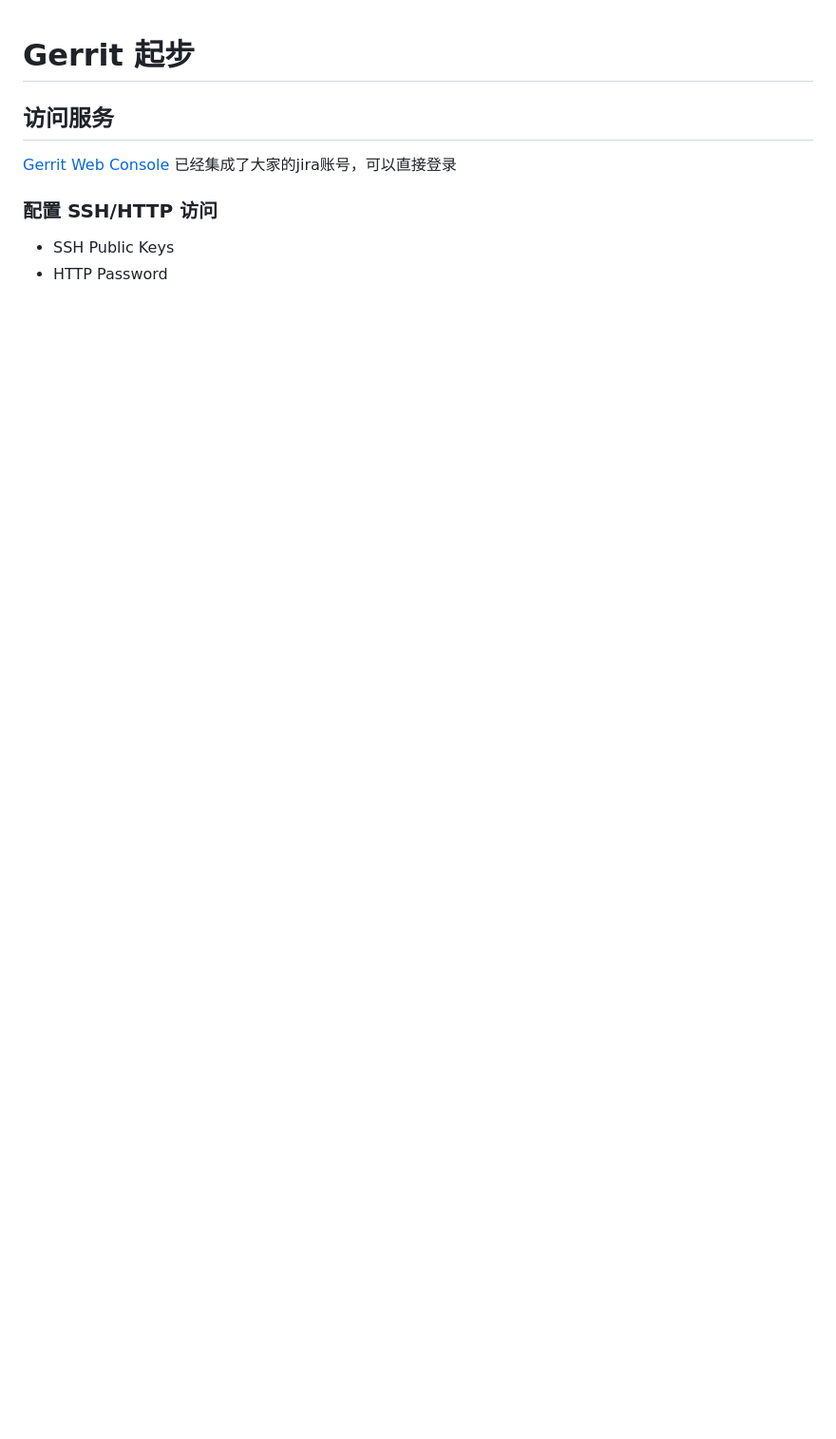
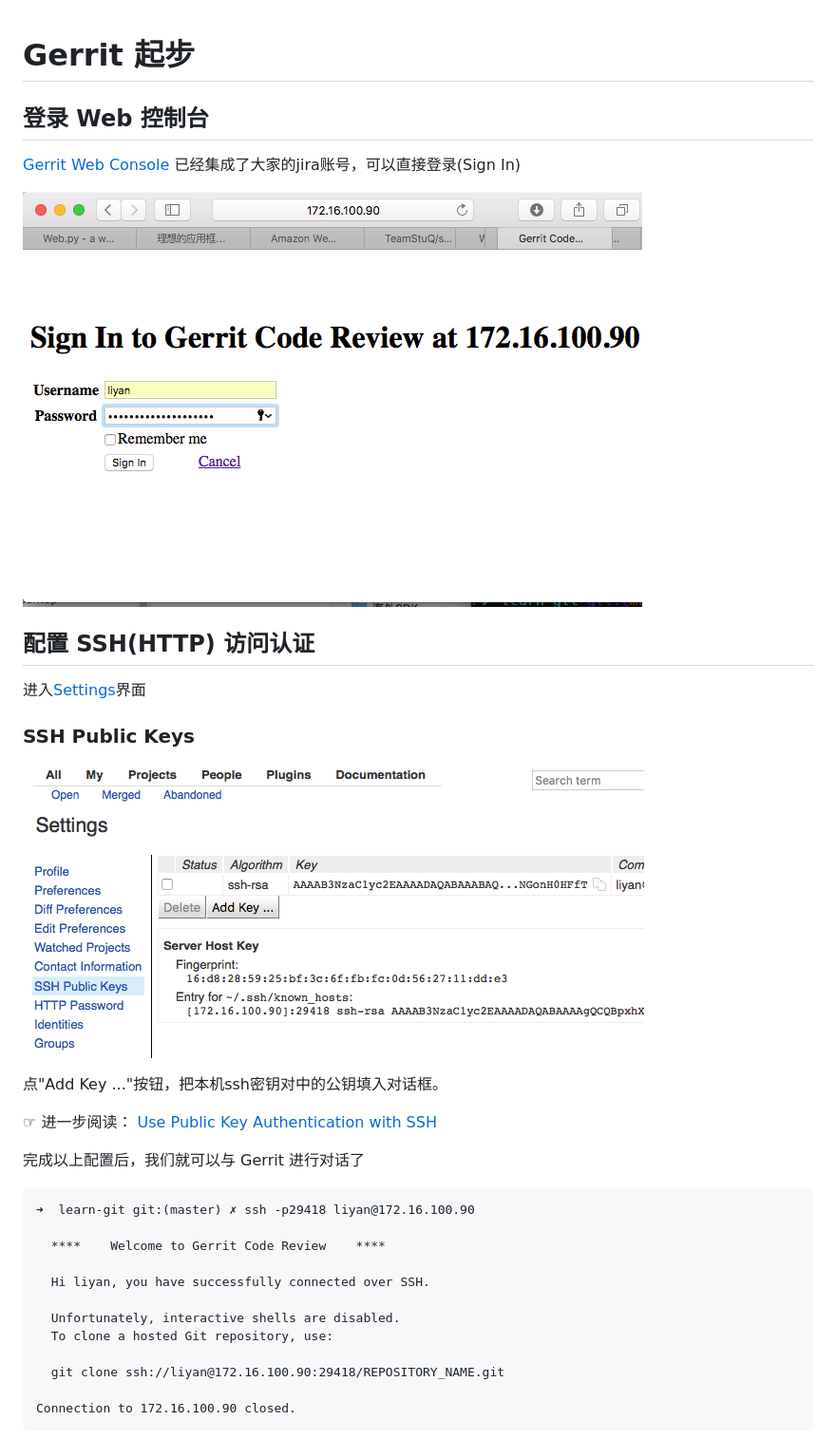
Before and after one commit to twotwo/learn-git, a Markdown page: gerrit-start.md, the part around the change printed below. Shown: that part at 95% size. Rendered like a GitHub page; pictures changed too: images/gerrit-sign-in.png (added), images/gerrit-ssh-public-keys.png (added); blank space fills up the shorter version.

Commit message:
update gerrit guide

```diff
--- a/gerrit-start.md
+++ b/gerrit-start.md
@@ -1,9 +1,34 @@
 # Gerrit 起步
 
-## 访问服务
-[Gerrit Web Console](http://172.16.100.90/gerrit/) 已经集成了大家的jira账号，可以直接登录
+## 登录 Web 控制台
+[Gerrit Web Console](http://172.16.100.90/gerrit/) 已经集成了大家的jira账号，可以直接登录(Sign In)
 
-### 配置 SSH/HTTP 访问
+![Gerrit Sign In](images/gerrit-sign-in.png)
 
-- SSH Public Keys
-- HTTP Password
+## 配置 SSH(HTTP) 访问认证
+
+进入[Settings](http://172.16.100.90/gerrit/#/settings/)界面
+
+### SSH Public Keys
+
+![Gerrit SSH Public Keys](images/gerrit-ssh-public-keys.png)
+
+点"Add Key ..."按钮，把本机ssh密钥对中的公钥填入对话框。
+
+☞ 进一步阅读： [Use Public Key Authentication with SSH](https://www.linode.com/docs/security/use-public-key-authentication-with-ssh)
+
+完成以上配置后，我们就可以与 Gerrit 进行对话了
+
+	➜  learn-git git:(master) ✗ ssh -p29418 liyan@172.16.100.90
+
+	  ****    Welcome to Gerrit Code Review    ****
+
+	  Hi liyan, you have successfully connected over SSH.
+
+	  Unfortunately, interactive shells are disabled.
+	  To clone a hosted Git repository, use:
+
+	  git clone ssh://liyan@172.16.100.90:29418/REPOSITORY_NAME.git
+
+	Connection to 172.16.100.90 closed.
+
```
Also changed, not shown: other parts of gerrit-start.md (+66 -2 lines), images/gerrit-http-password.png (added).
